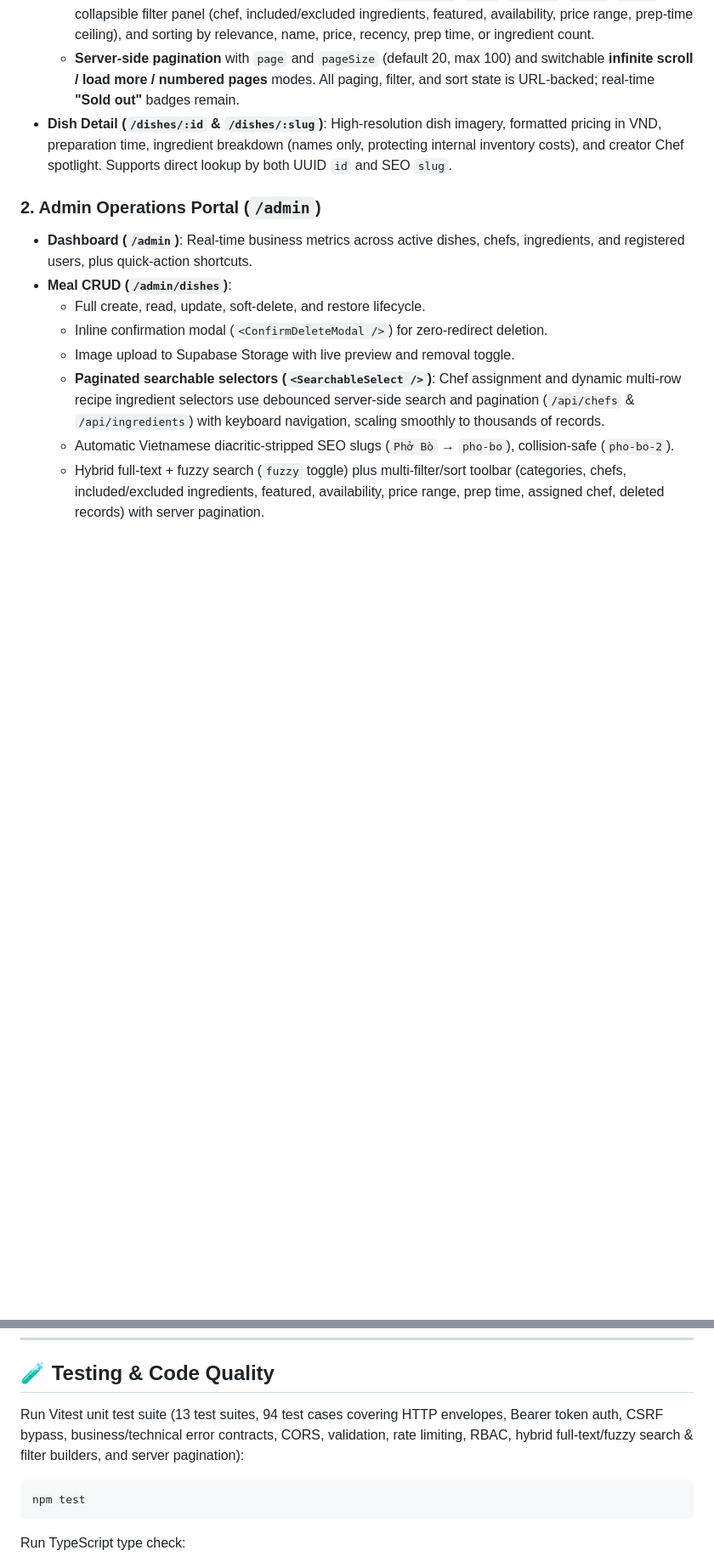
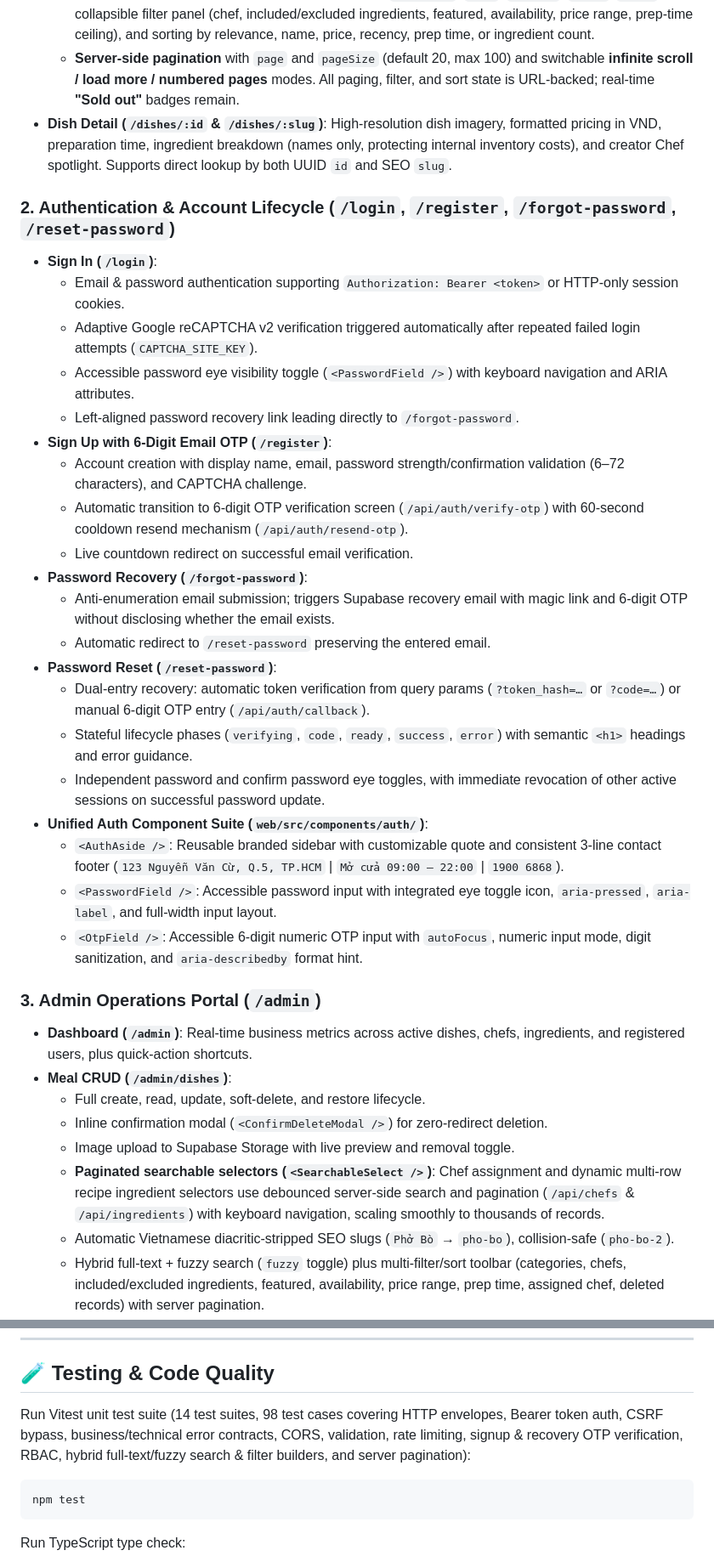
Before and after one commit to AndyKhang404/team13-restaurant, a Markdown page: README.md, 2 parts joined by grey strips. Shown at 85% size. GitHub-like rendering; blank space fills up the shorter version.

Commit message:
chore: update README.md

````diff
--- a/README.md
+++ b/README.md
@@ -15,7 +15,30 @@ A modern client-side rendered (CSR) web application for restaurant meal manageme
   - **Server-side pagination** with `page` and `pageSize` (default 20, max 100) and switchable **infinite scroll / load more / numbered pages** modes. All paging, filter, and sort state is URL-backed; real-time **"Sold out"** badges remain.
 - **Dish Detail (`/dishes/:id` & `/dishes/:slug`)**: High-resolution dish imagery, formatted pricing in VND, preparation time, ingredient breakdown (names only, protecting internal inventory costs), and creator Chef spotlight. Supports direct lookup by both UUID `id` and SEO `slug`.
 
-### 2. Admin Operations Portal (`/admin`)
+### 2. Authentication & Account Lifecycle (`/login`, `/register`, `/forgot-password`, `/reset-password`)
+
+- **Sign In (`/login`)**:
+  - Email & password authentication supporting `Authorization: Bearer <token>` or HTTP-only session cookies.
+  - Adaptive Google reCAPTCHA v2 verification triggered automatically after repeated failed login attempts (`CAPTCHA_SITE_KEY`).
+  - Accessible password eye visibility toggle (`<PasswordField />`) with keyboard navigation and ARIA attributes.
+  - Left-aligned password recovery link leading directly to `/forgot-password`.
+- **Sign Up with 6-Digit Email OTP (`/register`)**:
+  - Account creation with display name, email, password strength/confirmation validation (6–72 characters), and CAPTCHA challenge.
+  - Automatic transition to 6-digit OTP verification screen (`/api/auth/verify-otp`) with 60-second cooldown resend mechanism (`/api/auth/resend-otp`).
+  - Live countdown redirect on successful email verification.
+- **Password Recovery (`/forgot-password`)**:
+  - Anti-enumeration email submission; triggers Supabase recovery email with magic link and 6-digit OTP without disclosing whether the email exists.
+  - Automatic redirect to `/reset-password` preserving the entered email.
+- **Password Reset (`/reset-password`)**:
+  - Dual-entry recovery: automatic token verification from query params (`?token_hash=…` or `?code=…`) or manual 6-digit OTP entry (`/api/auth/callback`).
+  - Stateful lifecycle phases (`verifying`, `code`, `ready`, `success`, `error`) with semantic `<h1>` headings and error guidance.
+  - Independent password and confirm password eye toggles, with immediate revocation of other active sessions on successful password update.
+- **Unified Auth Component Suite (`web/src/components/auth/`)**:
+  - `<AuthAside />`: Reusable branded sidebar with customizable quote and consistent 3-line contact footer (`123 Nguyễn Văn Cừ, Q.5, TP.HCM` | `Mở cửa 09:00 – 22:00` | `1900 6868`).
+  - `<PasswordField />`: Accessible password input with integrated eye toggle icon, `aria-pressed`, `aria-label`, and full-width input layout.
+  - `<OtpField />`: Accessible 6-digit numeric OTP input with `autoFocus`, numeric input mode, digit sanitization, and `aria-describedby` format hint.
+
+### 3. Admin Operations Portal (`/admin`)
 
 - **Dashboard (`/admin`)**: Real-time business metrics across active dishes, chefs, ingredients, and registered users, plus quick-action shortcuts.
 - **Meal CRUD (`/admin/dishes`)**:
@@ -239,7 +273,7 @@ npm run dev:server  # Express API server on port 3000 (tsx watch)
 
 ## 🧪 Testing & Code Quality
 
-Run Vitest unit test suite (13 test suites, 94 test cases covering HTTP envelopes, Bearer token auth, CSRF bypass, business/technical error contracts, CORS, validation, rate limiting, RBAC, hybrid full-text/fuzzy search & filter builders, and server pagination):
+Run Vitest unit test suite (14 test suites, 98 test cases covering HTTP envelopes, Bearer token auth, CSRF bypass, business/technical error contracts, CORS, validation, rate limiting, signup & recovery OTP verification, RBAC, hybrid full-text/fuzzy search & filter builders, and server pagination):
 
 ```bash
 npm test
````
Also changed, not shown: other parts of README.md (+29 -18 lines).
